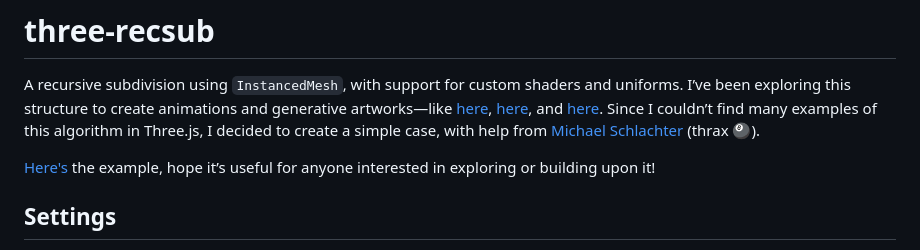
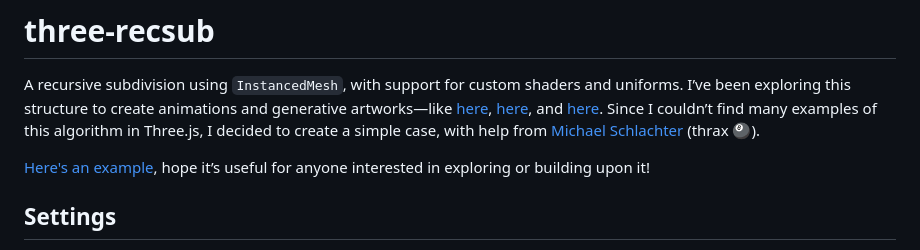
Before and after one commit to marioecg/three-recsub, a Markdown page: README.md, the part around the change. GitHub-like rendering.

```diff
--- a/README.md
+++ b/README.md
@@ -2,7 +2,7 @@
 
 A recursive subdivision using `InstancedMesh`, with support for custom shaders and uniforms. I’ve been exploring this structure to create animations and generative artworks—like [here](https://www.instagram.com/p/DGWGRKmvG9R/?igsh=OHI5NHdtc294YjAy), [here](https://www.instagram.com/p/DGTgNLWPBhI/?igsh=OGRwNDJhcG94aHp3), and [here](https://www.instagram.com/p/DGa8BHux9p1/?igsh=MXEwMXJ2ejRzZmlxYw==). Since I couldn’t find many examples of this algorithm in Three.js, I decided to create a simple case, with help from [Michael Schlachter](https://vectorslave.com/) (thrax 🎱).
 
-[Here's](https://marioecg.github.io/three-recsub/) the example, hope it’s useful for anyone interested in exploring or building upon it!
+[Here's an example](https://marioecg.github.io/three-recsub/), hope it’s useful for anyone interested in exploring or building upon it!
 
 ## Settings
 
```
